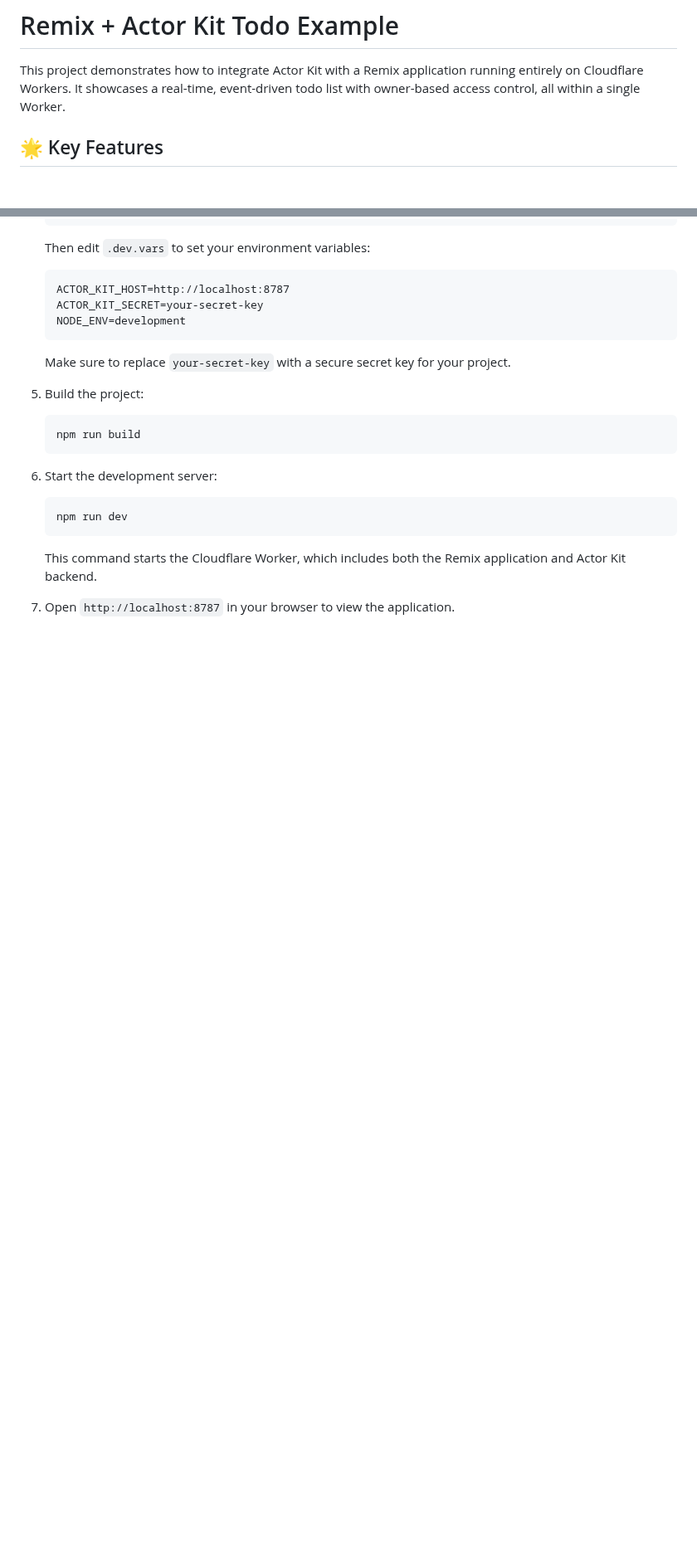
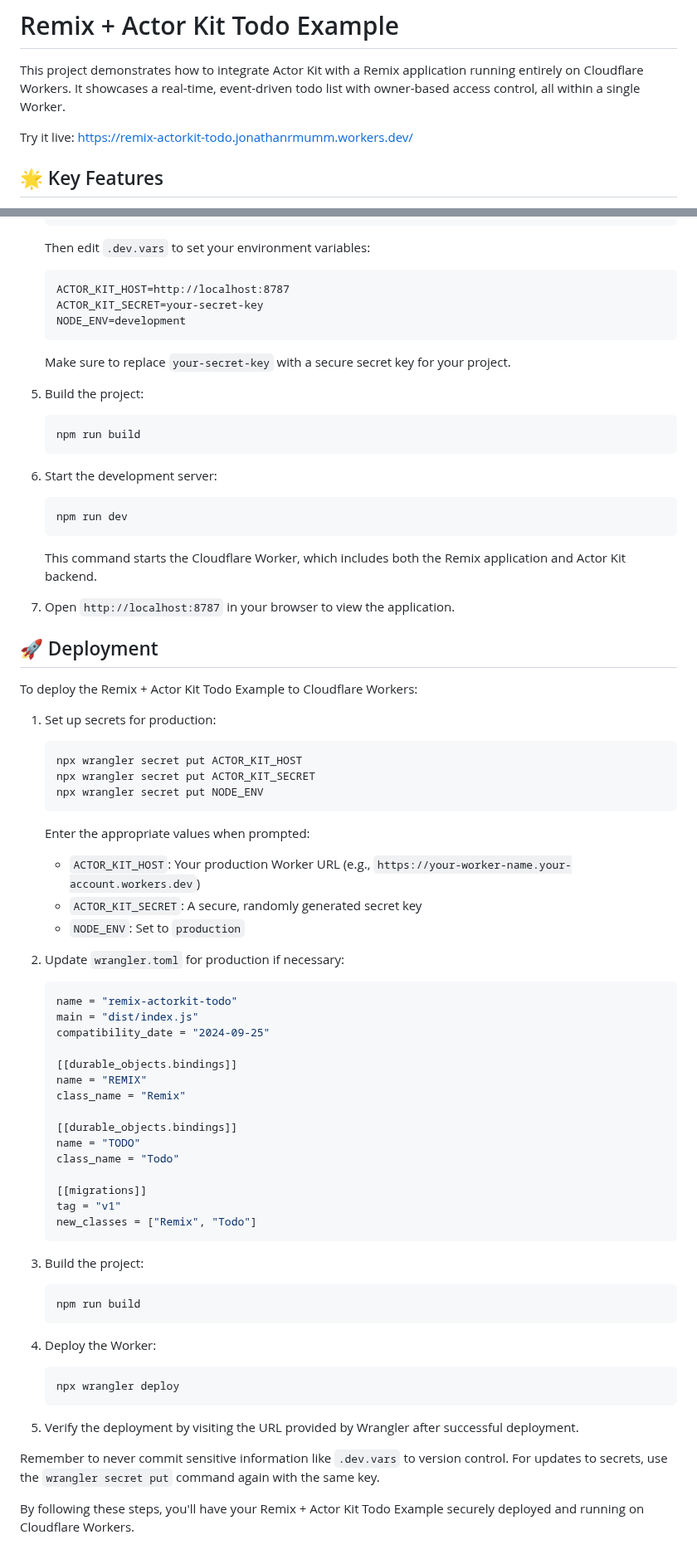
Before and after one commit to jonmumm/actor-kit, a Markdown page: examples/remix-actorkit-todo/README.md, 2 parts joined by grey strips. Shown at 83% size. Rendered like a GitHub page; blank space fills up the shorter version.

Commit message:
add deployment notes and live link

````diff
--- a/examples/remix-actorkit-todo/README.md
+++ b/examples/remix-actorkit-todo/README.md
@@ -1,6 +1,8 @@
 # Remix + Actor Kit Todo Example
 
 This project demonstrates how to integrate Actor Kit with a Remix application running entirely on Cloudflare Workers. It showcases a real-time, event-driven todo list with owner-based access control, all within a single Worker.
+
+Try it live: [https://remix-actorkit-todo.jonathanrmumm.workers.dev/](https://remix-actorkit-todo.jonathanrmumm.workers.dev/)
 
 ## 🌟 Key Features
 
@@ -223,3 +225,58 @@ export function TodoList() {
    This command starts the Cloudflare Worker, which includes both the Remix application and Actor Kit backend.
 
 7. Open `http://localhost:8787` in your browser to view the application.
+
+## 🚀 Deployment
+
+To deploy the Remix + Actor Kit Todo Example to Cloudflare Workers:
+
+1. Set up secrets for production:
+
+   ```bash
+   npx wrangler secret put ACTOR_KIT_HOST
+   npx wrangler secret put ACTOR_KIT_SECRET
+   npx wrangler secret put NODE_ENV
+   ```
+
+   Enter the appropriate values when prompted:
+   - `ACTOR_KIT_HOST`: Your production Worker URL (e.g., `https://your-worker-name.your-account.workers.dev`)
+   - `ACTOR_KIT_SECRET`: A secure, randomly generated secret key
+   - `NODE_ENV`: Set to `production`
+
+2. Update `wrangler.toml` for production if necessary:
+
+   ```toml
+   name = "remix-actorkit-todo"
+   main = "dist/index.js"
+   compatibility_date = "2024-09-25"
+
+   [[durable_objects.bindings]]
+   name = "REMIX"
+   class_name = "Remix"
+
+   [[durable_objects.bindings]]
+   name = "TODO"
+   class_name = "Todo"
+
+   [[migrations]]
+   tag = "v1"
+   new_classes = ["Remix", "Todo"]
+   ```
+
+3. Build the project:
+
+   ```bash
+   npm run build
+   ```
+
+4. Deploy the Worker:
+
+   ```bash
+   npx wrangler deploy
+   ```
+
+5. Verify the deployment by visiting the URL provided by Wrangler after successful deployment.
+
+Remember to never commit sensitive information like `.dev.vars` to version control. For updates to secrets, use the `wrangler secret put` command again with the same key.
+
+By following these steps, you'll have your Remix + Actor Kit Todo Example securely deployed and running on Cloudflare Workers.
````
